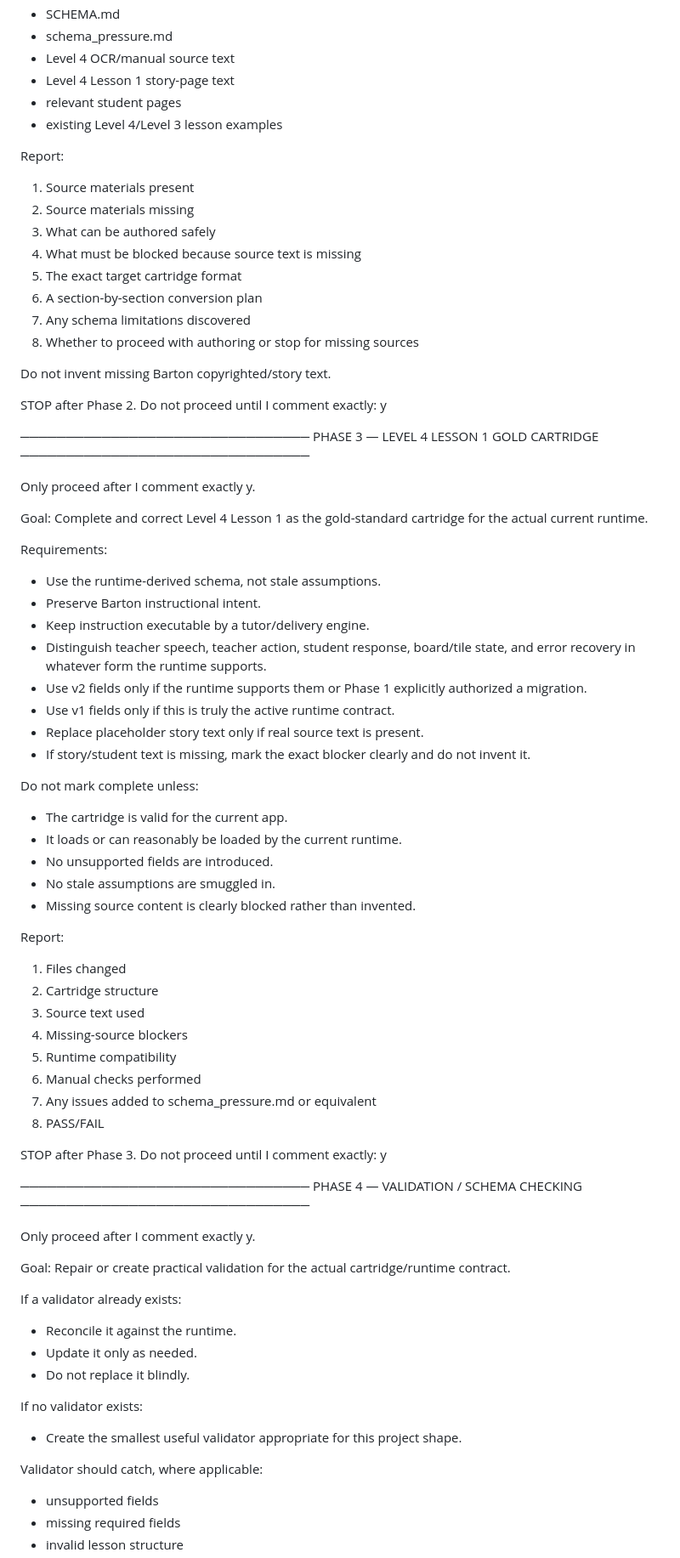
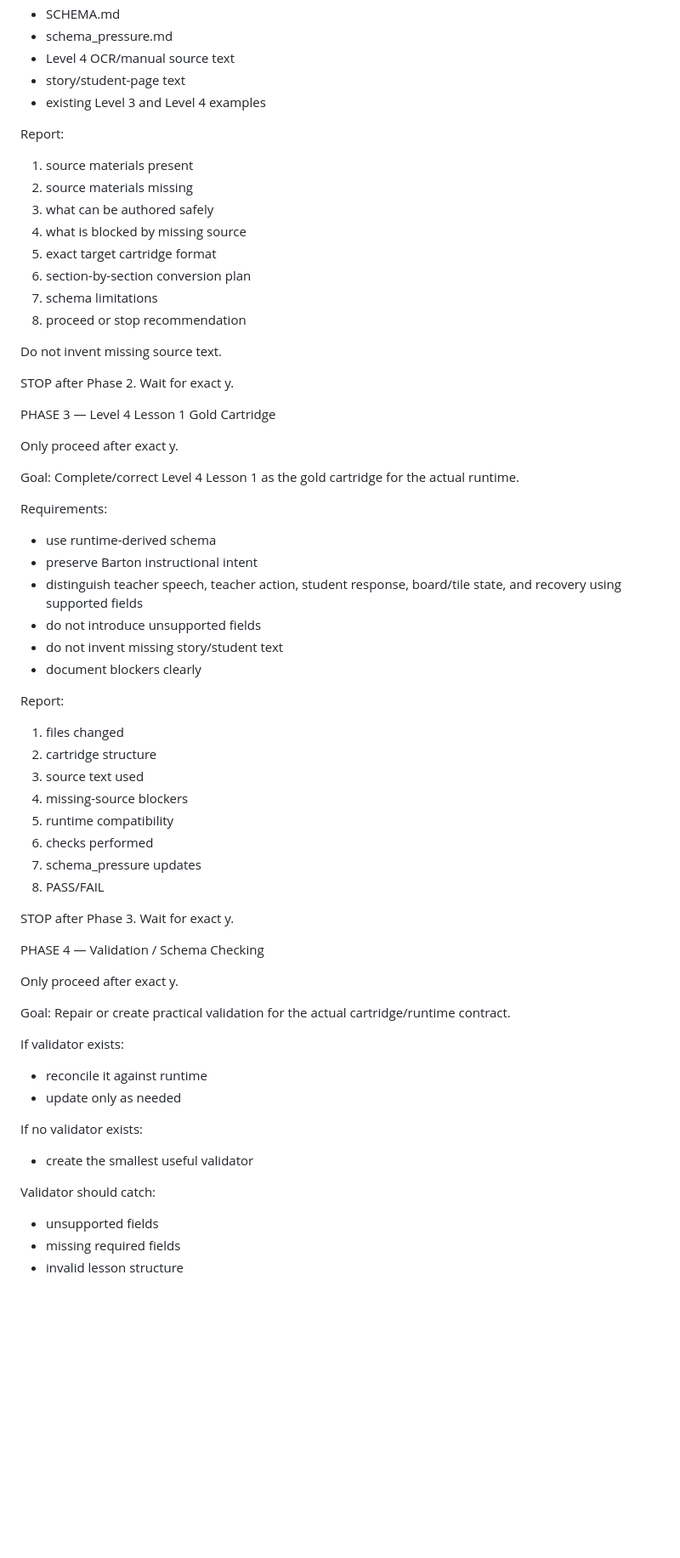
Before and after one commit to MrH-SWES/barton-command-center, a Markdown page: prompts/fable_full_mission.md, the part around one of its changes. Shown at 85% size. Drawn GitHub-style; blank space fills up the shorter version.

```diff
--- a/prompts/fable_full_mission.md
+++ b/prompts/fable_full_mission.md
@@ -162,82 +144,65 @@ Before editing the cartridge, inspect:
 - SCHEMA.md
 - schema_pressure.md
 - Level 4 OCR/manual source text
-- Level 4 Lesson 1 story-page text
-- relevant student pages
-- existing Level 4/Level 3 lesson examples
+- story/student-page text
+- existing Level 3 and Level 4 examples
 
 Report:
-1. Source materials present
-2. Source materials missing
-3. What can be authored safely
-4. What must be blocked because source text is missing
-5. The exact target cartridge format
-6. A section-by-section conversion plan
-7. Any schema limitations discovered
-8. Whether to proceed with authoring or stop for missing sources
+1. source materials present
+2. source materials missing
+3. what can be authored safely
+4. what is blocked by missing source
+5. exact target cartridge format
+6. section-by-section conversion plan
+7. schema limitations
+8. proceed or stop recommendation
 
-Do not invent missing Barton copyrighted/story text.
+Do not invent missing source text.
 
-STOP after Phase 2.
-Do not proceed until I comment exactly: y
+STOP after Phase 2. Wait for exact y.
 
-────────────────────────────────
-PHASE 3 — LEVEL 4 LESSON 1 GOLD CARTRIDGE
-────────────────────────────────
+PHASE 3 — Level 4 Lesson 1 Gold Cartridge
 
-Only proceed after I comment exactly y.
+Only proceed after exact y.
 
 Goal:
-Complete and correct Level 4 Lesson 1 as the gold-standard cartridge for the actual current runtime.
+Complete/correct Level 4 Lesson 1 as the gold cartridge for the actual runtime.
 
 Requirements:
-- Use the runtime-derived schema, not stale assumptions.
-- Preserve Barton instructional intent.
-- Keep instruction executable by a tutor/delivery engine.
-- Distinguish teacher speech, teacher action, student response, board/tile state, and error recovery in whatever form the runtime supports.
-- Use v2 fields only if the runtime supports them or Phase 1 explicitly authorized a migration.
-- Use v1 fields only if this is truly the active runtime contract.
-- Replace placeholder story text only if real source text is present.
-- If story/student text is missing, mark the exact blocker clearly and do not invent it.
-
-Do not mark complete unless:
-- The cartridge is valid for the current app.
-- It loads or can reasonably be loaded by the current runtime.
-- No unsupported fields are introduced.
-- No stale assumptions are smuggled in.
-- Missing source content is clearly blocked rather than invented.
+- use runtime-derived schema
+- preserve Barton instructional intent
+- distinguish teacher speech, teacher action, student response, board/tile state, and recovery using supported fields
+- do not introduce unsupported fields
+- do not invent missing story/student text
+- document blockers clearly
 
 Report:
-1. Files changed
-2. Cartridge structure
-3. Source text used
-4. Missing-source blockers
-5. Runtime compatibility
-6. Manual checks performed
-7. Any issues added to schema_pressure.md or equivalent
+1. files changed
+2. cartridge structure
+3. source text used
+4. missing-source blockers
+5. runtime compatibility
+6. checks performed
+7. schema_pressure updates
 8. PASS/FAIL
 
-STOP after Phase 3.
-Do not proceed until I comment exactly: y
+STOP after Phase 3. Wait for exact y.
 
-────────────────────────────────
-PHASE 4 — VALIDATION / SCHEMA CHECKING
-────────────────────────────────
+PHASE 4 — Validation / Schema Checking
 
-Only proceed after I comment exactly y.
+Only proceed after exact y.
 
 Goal:
 Repair or create practical validation for the actual cartridge/runtime contract.
 
-If a validator already exists:
-- Reconcile it against the runtime.
-- Update it only as needed.
-- Do not replace it blindly.
+If validator exists:
+- reconcile it against runtime
+- update only as needed
 
 If no validator exists:
-- Create the smallest useful validator appropriate for this project shape.
+- create the smallest useful validator
 
-Validator should catch, where applicable:
+Validator should catch:
 - unsupported fields
 - missing required fields
 - invalid lesson structure
```
Also changed, not shown: other parts of prompts/fable_full_mission.md (+128 -165 lines).
